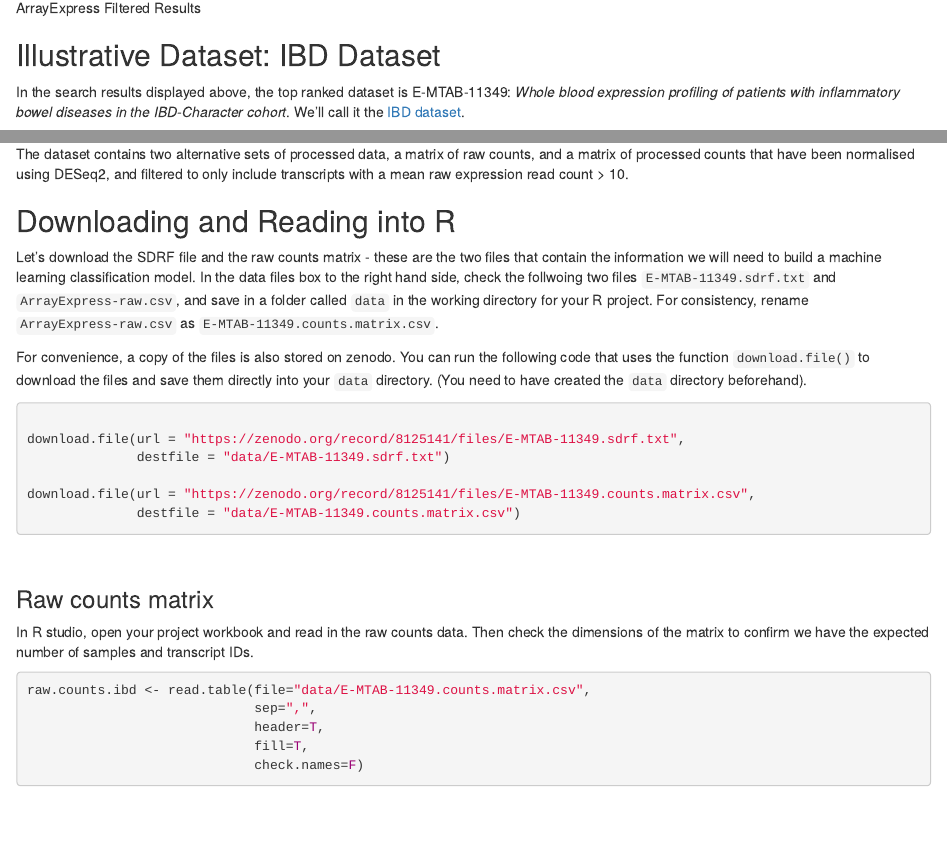
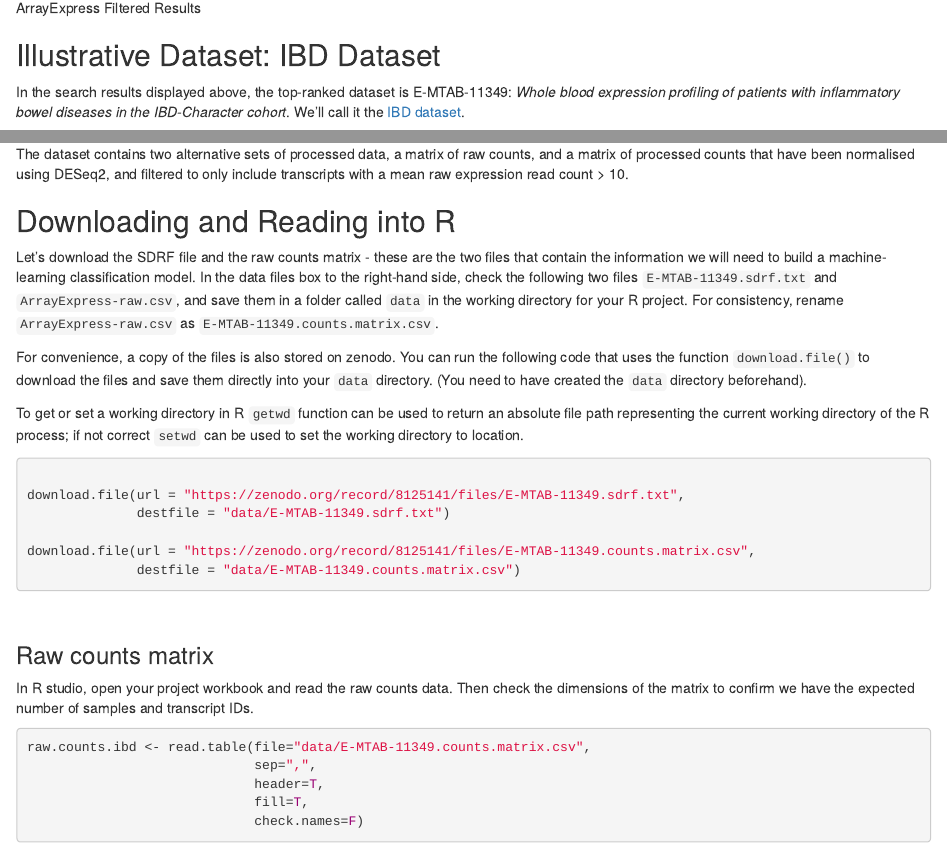
Before and after one commit to carpentries-incubator/rna-seq-data-for-ml, an R Markdown document (episodes/episode2.Rmd): the page in a window 1100 px wide, from 2730 px down, and a second part further down, joined at a grey line. Rendered offline with R 4.5, knitr and Pandoc, with nearby package versions; some code elsewhere in the file could not run offline.

Commit message:
update episode2.Rmd
working directory set-up R functions can be useful if the audience get confused about files location, feel free to update it with your own words @parkyed

````diff
--- a/episodes/episode2.Rmd
+++ b/episodes/episode2.Rmd
@@ -72,7 +72,7 @@ Now use the sort in the top right of the screen to sort the results by "Samples"
 
 ## Illustrative Dataset: IBD Dataset
 
-In the search results displayed above, the top ranked dataset is E-MTAB-11349: *Whole blood expression profiling of patients with inflammatory bowel diseases in the IBD-Character cohort*. We'll call it the [IBD dataset](https://www.ebi.ac.uk/biostudies/arrayexpress/studies/E-MTAB-11349).
+In the search results displayed above, the top-ranked dataset is E-MTAB-11349: *Whole blood expression profiling of patients with inflammatory bowel diseases in the IBD-Character cohort*. We'll call it the [IBD dataset](https://www.ebi.ac.uk/biostudies/arrayexpress/studies/E-MTAB-11349).
 
 The IBD dataset comprises human samples of patients with inflammatory bowel diseases and controls. The 'Protocols' section explains the main steps in the generation of the data, from RNA extraction and sample preparation, to sequencing and processing of the raw RNA-Seq data. The nucleic acid sequencing protocol gives details of the sequencing platform used to generate the raw fastq data, and the version of the human genome used in the alignment step to generate the count data. The normalization data transformation protocol gives the tools used to normalise raw counts data for sequence depth and sample composition, in this case normalisation is conducted using the R package [DESeq2](https://bioconductor.org/packages/release/bioc/html/DESeq2.html). DESEq2 contains a range of functions for the transformation and analysis of RNA-Seq data. Let's look at some of the basic information on this dataset:
 
@@ -90,9 +90,11 @@ The dataset contains two alternative sets of processed data, a matrix of raw cou
 
 ## Downloading and Reading into R
 
-Let's download the SDRF file and the raw counts matrix - these are the two files that contain the information we will need to build a machine learning classification model. In the data files box to the right hand side, check the follwoing two files `E-MTAB-11349.sdrf.txt` and `ArrayExpress-raw.csv`, and save in a folder called `data` in the working directory for your R project. For consistency, rename `ArrayExpress-raw.csv` as `E-MTAB-11349.counts.matrix.csv`.
+Let's download the SDRF file and the raw counts matrix - these are the two files that contain the information we will need to build a machine-learning classification model. In the data files box to the right-hand side, check the following two files `E-MTAB-11349.sdrf.txt` and `ArrayExpress-raw.csv`, and save them in a folder called `data` in the working directory for your R project. For consistency, rename `ArrayExpress-raw.csv` as `E-MTAB-11349.counts.matrix.csv`.
 
 For convenience, a copy of the files is also stored on zenodo. You can run the following code that uses the function `download.file()` to download the files and save them directly into your `data` directory. (You need to have created the `data` directory beforehand).
+
+To get or set a working directory in R `getwd` function can be used to return an absolute file path representing the current working directory of the R process; if not correct `setwd` can be used to set the working directory to location.
 
 ```r
 
@@ -106,7 +108,7 @@ download.file(url = "https://zenodo.org/record/8125141/files/E-MTAB-11349.counts
 
 ### Raw counts matrix
 
-In R studio, open your project workbook and read in the raw counts data. Then check the dimensions of the matrix to confirm we have the expected number of samples and transcript IDs.
+In R studio, open your project workbook and read the raw counts data. Then check the dimensions of the matrix to confirm we have the expected number of samples and transcript IDs.
 
 ```{r}
 
````
